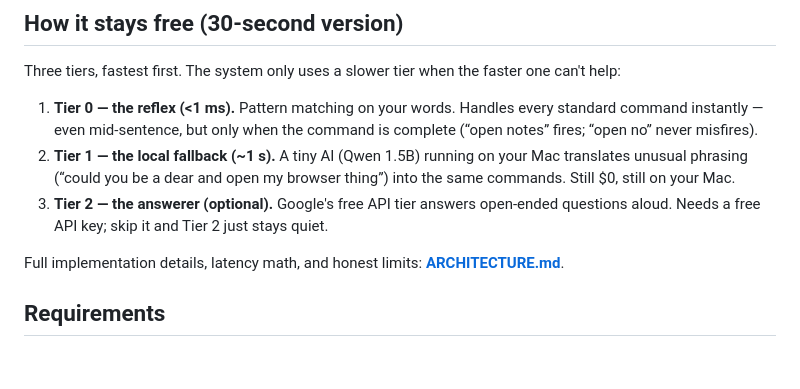
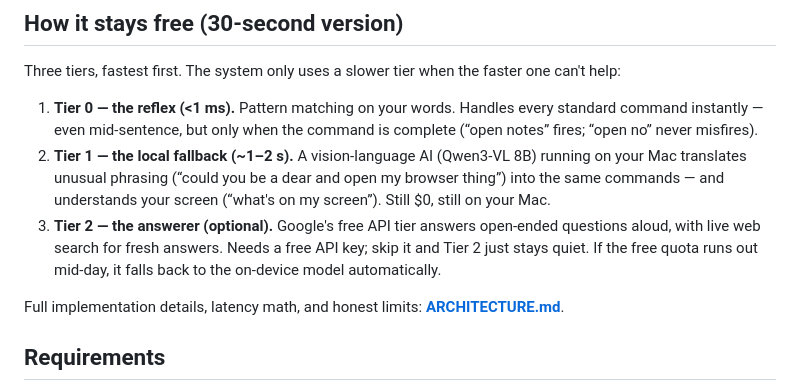
Before and after one commit to bparlette/free-mac-voice, a Markdown page: README.md, the part around the change. GitHub-like rendering; blank space fills up the shorter version.

Commit message:
Vision + grounding + quota fallback: qwen3-vl:8b as the single local model (routing + Q&A + screen), 'what's on my screen', vision-assisted click fallback, Gemini search grounding, HTTP 429 -> local fallback

```diff
--- a/README.md
+++ b/README.md
@@ -58,8 +58,8 @@ Works whether you installed from `git clone` or the zip download. It pulls the l
 Three tiers, fastest first. The system only uses a slower tier when the faster one can't help:
 
 1. **Tier 0 — the reflex (<1 ms).** Pattern matching on your words. Handles every standard command instantly — even mid-sentence, but only when the command is complete (“open notes” fires; “open no” never misfires).
-2. **Tier 1 — the local fallback (~1 s).** A tiny AI (Qwen 1.5B) running on your Mac translates unusual phrasing (“could you be a dear and open my browser thing”) into the same commands. Still $0, still on your Mac.
-3. **Tier 2 — the answerer (optional).** Google's free API tier answers open-ended questions aloud. Needs a free API key; skip it and Tier 2 just stays quiet.
+2. **Tier 1 — the local fallback (~1–2 s).** A vision-language AI (Qwen3-VL 8B) running on your Mac translates unusual phrasing (“could you be a dear and open my browser thing”) into the same commands — and understands your screen (“what's on my screen”). Still $0, still on your Mac.
+3. **Tier 2 — the answerer (optional).** Google's free API tier answers open-ended questions aloud, with live web search for fresh answers. Needs a free API key; skip it and Tier 2 just stays quiet. If the free quota runs out mid-day, it falls back to the on-device model automatically.
 
 Full implementation details, latency math, and honest limits: **[ARCHITECTURE.md](ARCHITECTURE.md)**.
 
```
